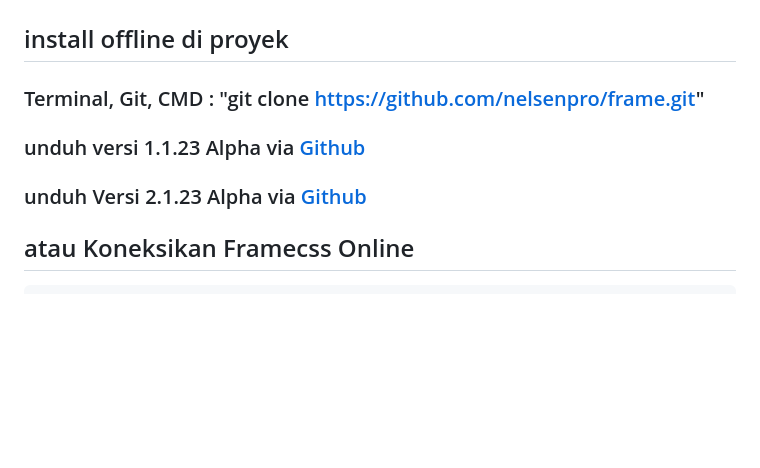
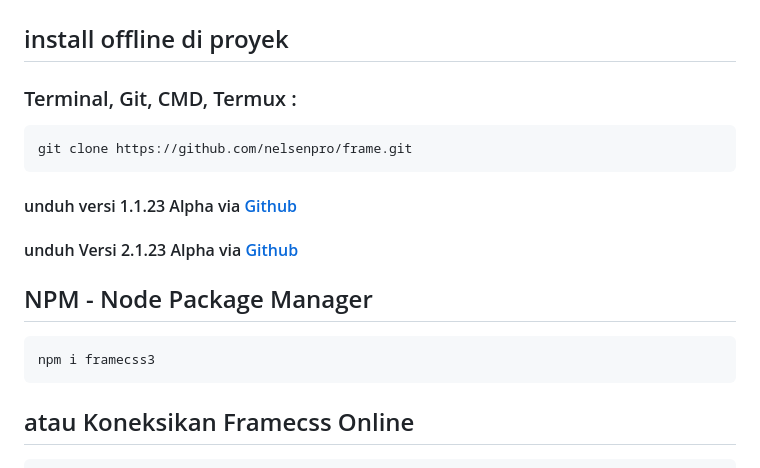
Before and after one commit to nelsenpro/frame, a Markdown page: README.md, the part around the change. Rendered like a GitHub page; blank space fills up the shorter version.

````diff
--- a/README.md
+++ b/README.md
@@ -16,9 +16,16 @@ Menyediakan berbagai macam library CSS untuk keperluan Desain Aplikasi Web dan W
 - [Thanks](#thanks)
 # Download
 ## install offline di proyek
-### Terminal, Git, CMD : "git clone https://github.com/nelsenpro/frame.git"
-### unduh versi 1.1.23 Alpha via [Github](https://github.com/nelsenpro/frame/archive/refs/heads/main.zip)
-### unduh Versi 2.1.23 Alpha via [Github](https://github.com/nelsenpro/frame/raw/main/framecss/2.1.23.Alpha/framecss-2.alpha.zip)
+### Terminal, Git, CMD, Termux :
+```text
+git clone https://github.com/nelsenpro/frame.git
+```
+#### unduh versi 1.1.23 Alpha via [Github](https://github.com/nelsenpro/frame/archive/refs/heads/main.zip)
+#### unduh Versi 2.1.23 Alpha via [Github](https://github.com/nelsenpro/frame/raw/main/framecss/2.1.23.Alpha/framecss-2.alpha.zip)
+## NPM - Node Package Manager
+```text
+npm i framecss3
+```
 ## atau Koneksikan Framecss Online
 ```html
 <link rel="stylesheet" href="https://static.staticsave.com/edata/frame.css" type="text/css" media="all" />
````
